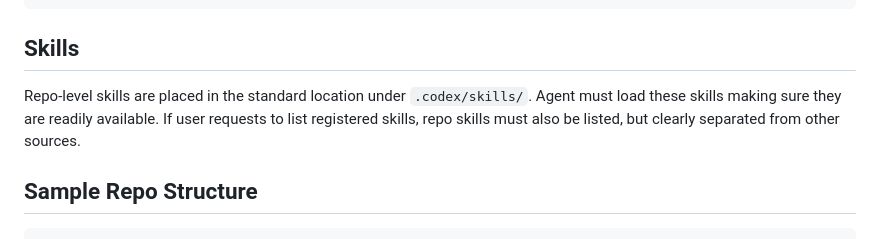
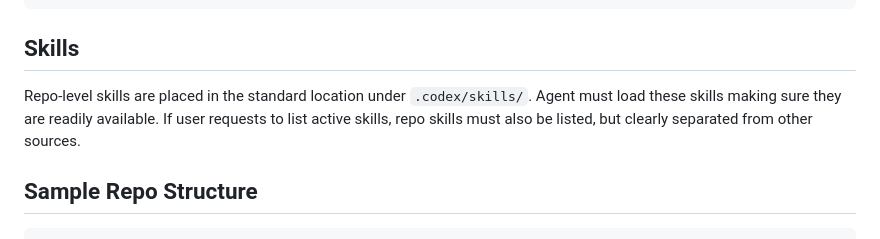
Before and after one commit to pchemguy/AISandbox, a Markdown page: AGENTS.md, the part around the change. Rendered like a GitHub page.

```diff
--- a/AGENTS.md
+++ b/AGENTS.md
@@ -25,7 +25,7 @@ ruff check --fix "{path/to/dir}"
 
 ## Skills
 
-Repo-level skills are placed in the standard location under `.codex/skills/`.  Agent must load these skills making sure they are readily available. If user requests to list registered skills, repo skills must also be listed, but clearly separated from other sources.
+Repo-level skills are placed in the standard location under `.codex/skills/`.  Agent must load these skills making sure they are readily available. If user requests to list active skills, repo skills must also be listed, but clearly separated from other sources.
 
 ## Sample Repo Structure
 
```
